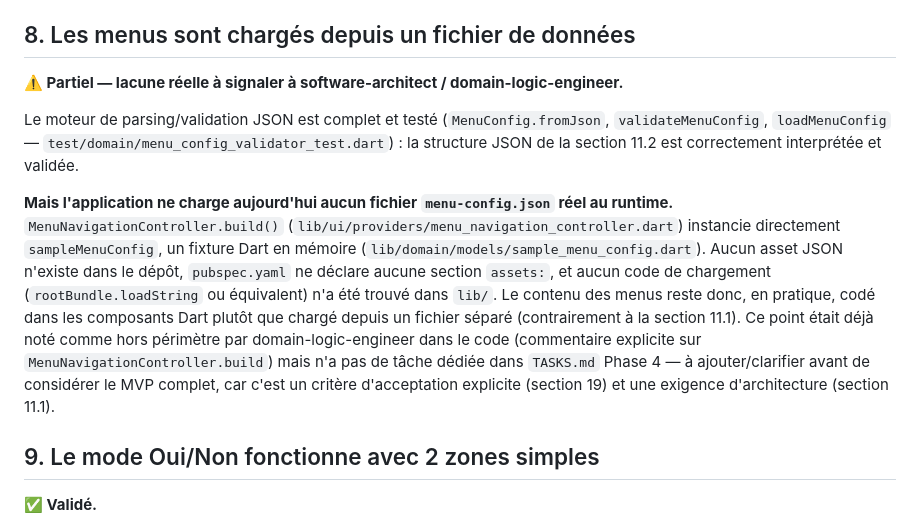
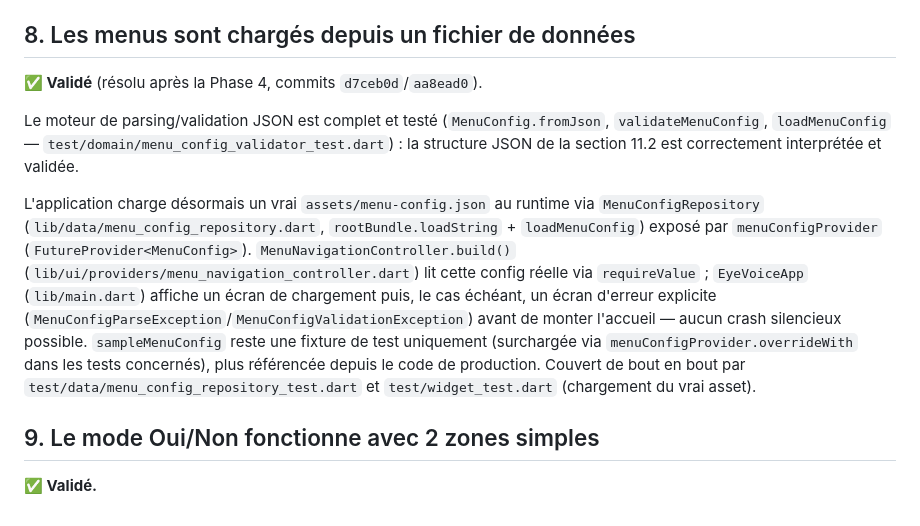
Before and after one commit to noadavid1411/EyeVoice, a Markdown page: ACCEPTANCE_CHECKLIST.md, the part around the change. Rendered like a GitHub page.

Commit message:
Met à jour ACCEPTANCE_CHECKLIST.md : critère 8 (chargement JSON) résolu
Co-Authored-By: Claude Sonnet 5 <noreply@anthropic.com>

```diff
--- a/ACCEPTANCE_CHECKLIST.md
+++ b/ACCEPTANCE_CHECKLIST.md
@@ -110,27 +110,26 @@ l'action speak") et unitairement dans `test/services/tts_service_test.dart`.
 
 ## 8. Les menus sont chargés depuis un fichier de données
 
-**⚠️ Partiel — lacune réelle à signaler à software-architect / domain-logic-engineer.**
+**✅ Validé** (résolu après la Phase 4, commits `d7ceb0d`/`aa8ead0`).
 
 Le moteur de parsing/validation JSON est complet et testé
 (`MenuConfig.fromJson`, `validateMenuConfig`, `loadMenuConfig` —
 `test/domain/menu_config_validator_test.dart`) : la structure JSON de la
 section 11.2 est correctement interprétée et validée.
 
-**Mais l'application ne charge aujourd'hui aucun fichier `menu-config.json`
-réel au runtime.** `MenuNavigationController.build()`
-(`lib/ui/providers/menu_navigation_controller.dart`) instancie directement
-`sampleMenuConfig`, un fixture Dart en mémoire (`lib/domain/models/sample_menu_config.dart`).
-Aucun asset JSON n'existe dans le dépôt, `pubspec.yaml` ne déclare aucune
-section `assets:`, et aucun code de chargement (`rootBundle.loadString` ou
-équivalent) n'a été trouvé dans `lib/`. Le contenu des menus reste donc, en
-pratique, codé dans les composants Dart plutôt que chargé depuis un fichier
-séparé (contrairement à la section 11.1). Ce point était déjà noté comme hors
-périmètre par domain-logic-engineer dans le code (commentaire explicite sur
-`MenuNavigationController.build`) mais n'a pas de tâche dédiée dans
-`TASKS.md` Phase 4 — à ajouter/clarifier avant de considérer le MVP complet,
-car c'est un critère d'acceptation explicite (section 19) et une exigence
-d'architecture (section 11.1).
+L'application charge désormais un vrai `assets/menu-config.json` au runtime
+via `MenuConfigRepository` (`lib/data/menu_config_repository.dart`,
+`rootBundle.loadString` + `loadMenuConfig`) exposé par `menuConfigProvider`
+(`FutureProvider<MenuConfig>`). `MenuNavigationController.build()`
+(`lib/ui/providers/menu_navigation_controller.dart`) lit cette config réelle
+via `requireValue` ; `EyeVoiceApp` (`lib/main.dart`) affiche un écran de
+chargement puis, le cas échéant, un écran d'erreur explicite
+(`MenuConfigParseException`/`MenuConfigValidationException`) avant de monter
+l'accueil — aucun crash silencieux possible. `sampleMenuConfig` reste une
+fixture de test uniquement (surchargée via `menuConfigProvider.overrideWith`
+dans les tests concernés), plus référencée depuis le code de production.
+Couvert de bout en bout par `test/data/menu_config_repository_test.dart` et
+`test/widget_test.dart` (chargement du vrai asset).
 
 ## 9. Le mode Oui/Non fonctionne avec 2 zones simples
 
```
